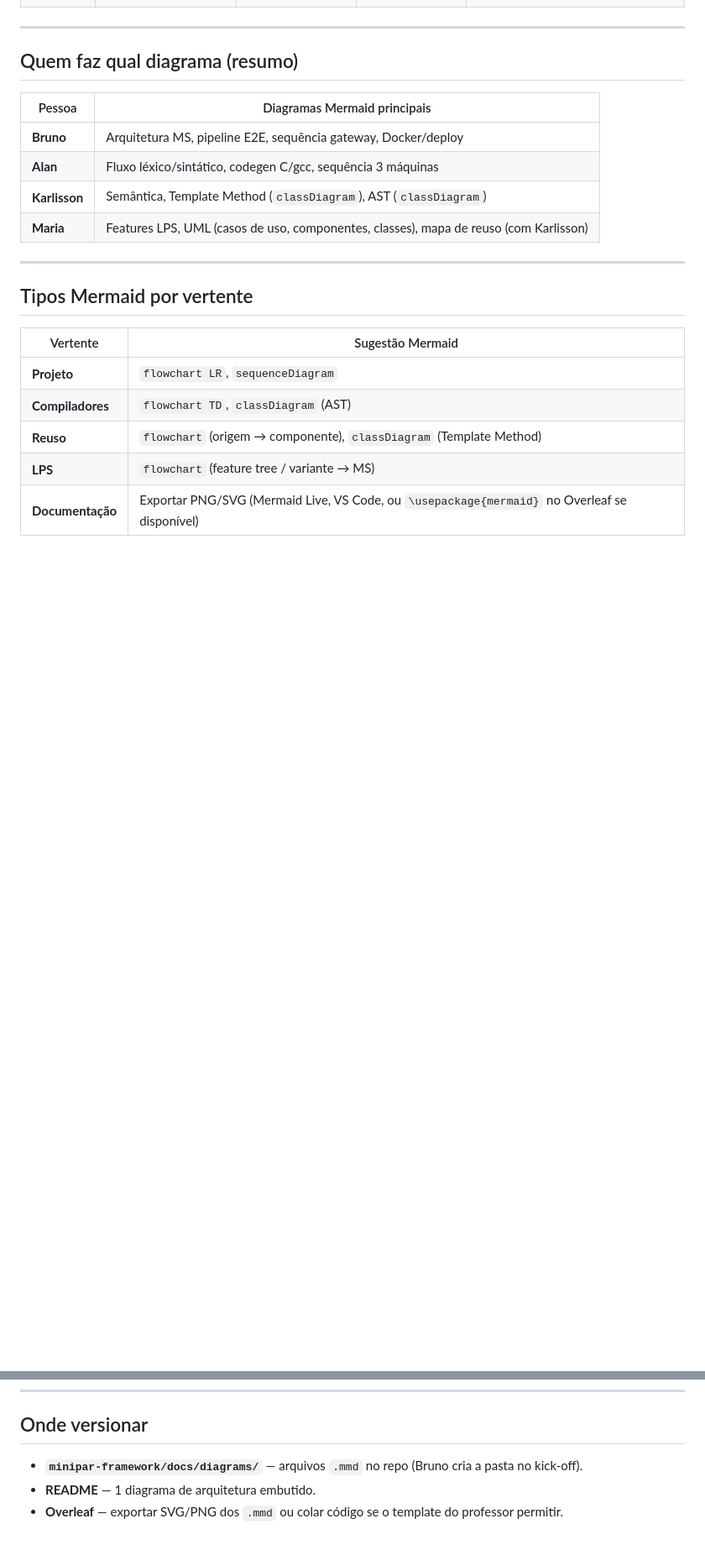
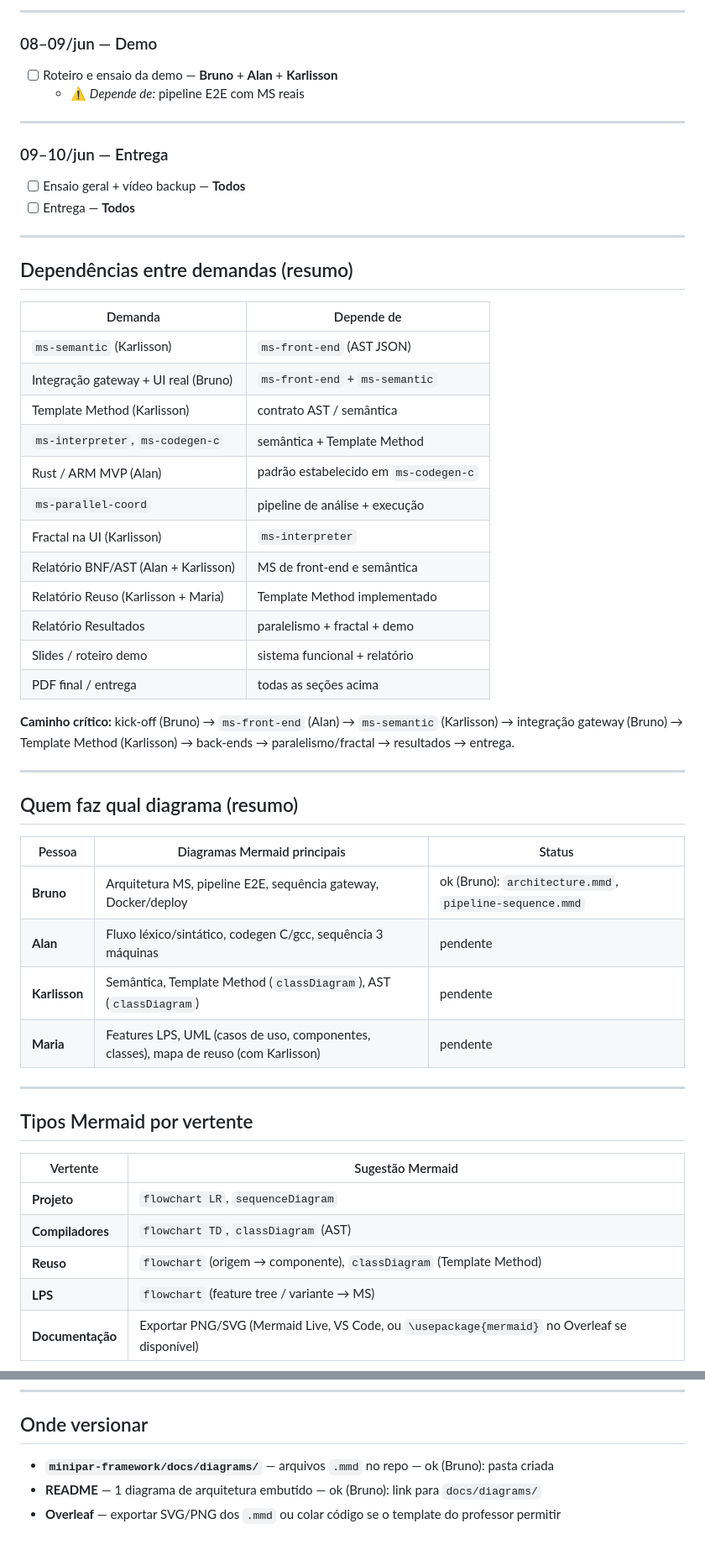
Before and after one commit to brunog2/minipar-framework, a Markdown page: SCHEDULE.md, 2 parts joined by grey strips. Shown at 84% size. Drawn GitHub-style; blank space fills up the shorter version.

Commit message:
feat: schedule tasks status

```diff
--- a/SCHEDULE.md
+++ b/SCHEDULE.md
@@ -31,14 +108,48 @@
+---
+
+### 08–09/jun — Demo
+
+- [ ] Roteiro e ensaio da demo — **Bruno** + **Alan** + **Karlisson**
+  - ⚠️ *Depende de:* pipeline E2E com MS reais
+
+---
+
+### 09–10/jun — Entrega
+
+- [ ] Ensaio geral + vídeo backup — **Todos**
+- [ ] Entrega — **Todos**
+
+---
+
+## Dependências entre demandas (resumo)
+
+| Demanda | Depende de |
+|---------|------------|
+| `ms-semantic` (Karlisson) | `ms-front-end` (AST JSON) |
+| Integração gateway + UI real (Bruno) | `ms-front-end` + `ms-semantic` |
+| Template Method (Karlisson) | contrato AST / semântica |
+| `ms-interpreter`, `ms-codegen-c` | semântica + Template Method |
+| Rust / ARM MVP (Alan) | padrão estabelecido em `ms-codegen-c` |
+| `ms-parallel-coord` | pipeline de análise + execução |
+| Fractal na UI (Karlisson) | `ms-interpreter` |
+| Relatório BNF/AST (Alan + Karlisson) | MS de front-end e semântica |
+| Relatório Reuso (Karlisson + Maria) | Template Method implementado |
+| Relatório Resultados | paralelismo + fractal + demo |
+| Slides / roteiro demo | sistema funcional + relatório |
+| PDF final / entrega | todas as seções acima |
+
+**Caminho crítico:** kick-off (Bruno) → `ms-front-end` (Alan) → `ms-semantic` (Karlisson) → integração gateway (Bruno) → Template Method (Karlisson) → back-ends → paralelismo/fractal → resultados → entrega.
 
 ---
 
 ## Quem faz qual diagrama (resumo)
 
-| Pessoa | Diagramas Mermaid principais |
-|--------|----------------------------|
-| **Bruno** | Arquitetura MS, pipeline E2E, sequência gateway, Docker/deploy |
-| **Alan** | Fluxo léxico/sintático, codegen C/gcc, sequência 3 máquinas |
-| **Karlisson** | Semântica, Template Method (`classDiagram`), AST (`classDiagram`) |
-| **Maria** | Features LPS, UML (casos de uso, componentes, classes), mapa de reuso (com Karlisson) |
+| Pessoa | Diagramas Mermaid principais | Status |
+|--------|----------------------------|--------|
+| **Bruno** | Arquitetura MS, pipeline E2E, sequência gateway, Docker/deploy | ok (Bruno): `architecture.mmd`, `pipeline-sequence.mmd` |
+| **Alan** | Fluxo léxico/sintático, codegen C/gcc, sequência 3 máquinas | pendente |
+| **Karlisson** | Semântica, Template Method (`classDiagram`), AST (`classDiagram`) | pendente |
+| **Maria** | Features LPS, UML (casos de uso, componentes, classes), mapa de reuso (com Karlisson) | pendente |
 
 ---
 
@@ -56,6 +167,6 @@
 
 ## Onde versionar
 
-- **`minipar-framework/docs/diagrams/`** — arquivos `.mmd` no repo (Bruno cria a pasta no kick-off).
-- **README** — 1 diagrama de arquitetura embutido.
-- **Overleaf** — exportar SVG/PNG dos `.mmd` ou colar código se o template do professor permitir.
+- **`minipar-framework/docs/diagrams/`** — arquivos `.mmd` no repo — ok (Bruno): pasta criada
+- **README** — 1 diagrama de arquitetura embutido — ok (Bruno): link para `docs/diagrams/`
+- **Overleaf** — exportar SVG/PNG dos `.mmd` ou colar código se o template do professor permitir
```
Also changed, not shown: other parts of SCHEDULE.md (+105 -28 lines).
